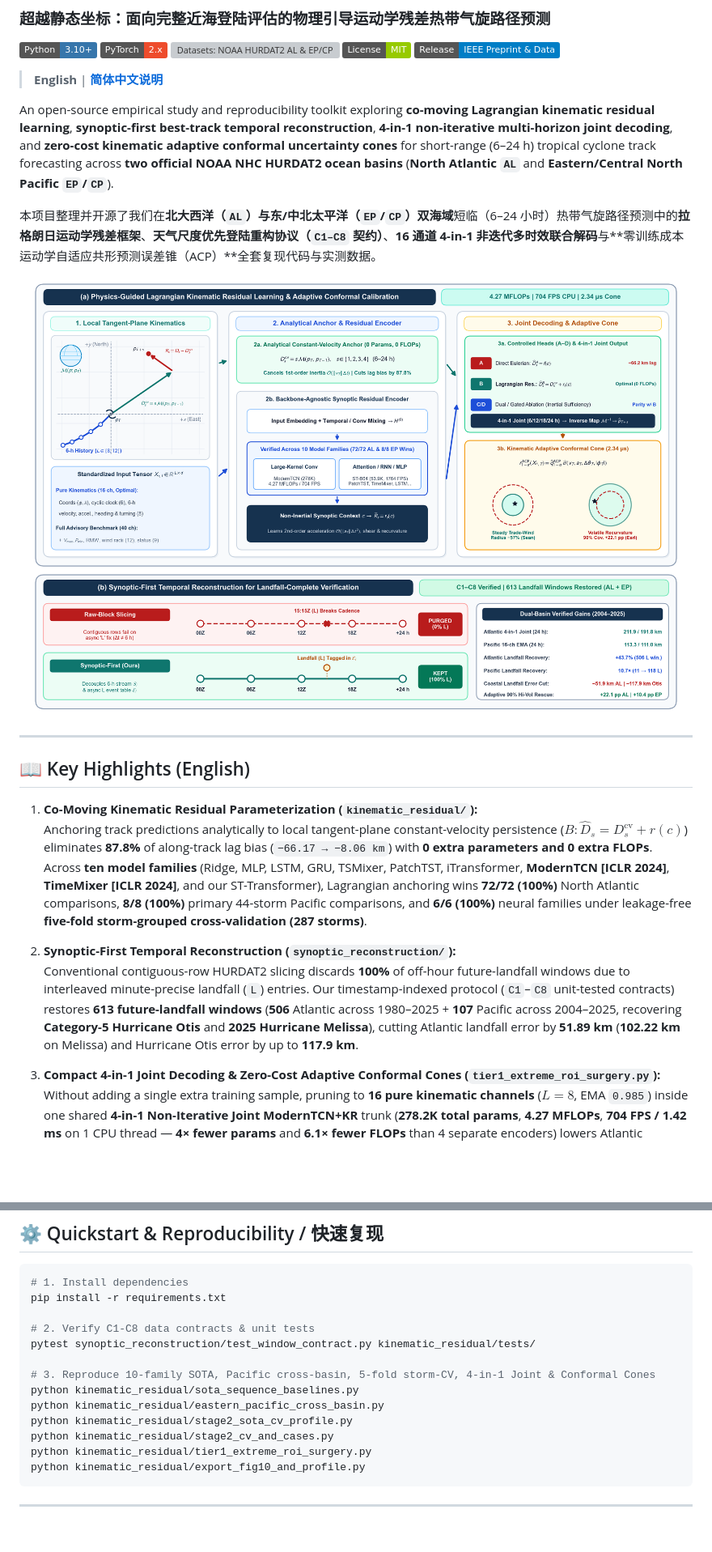
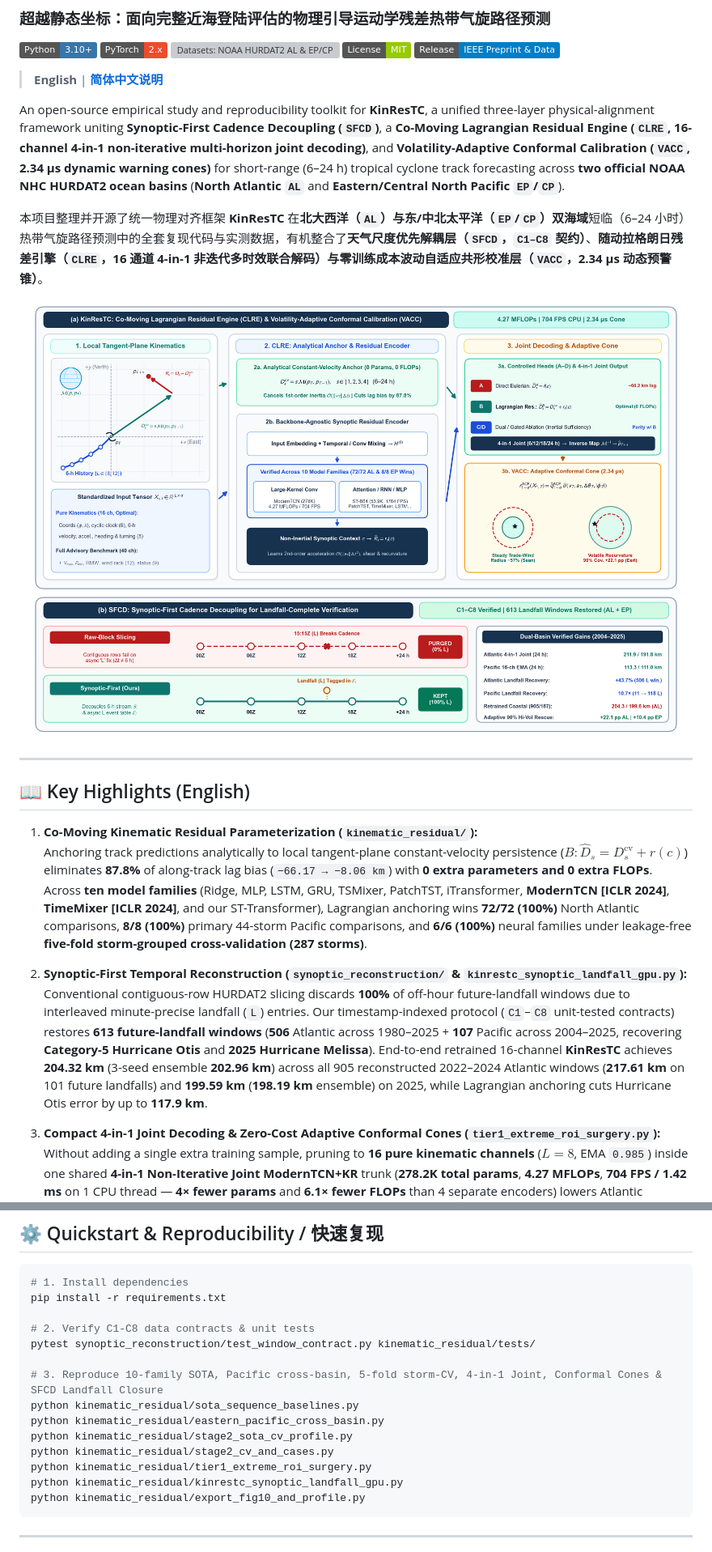
Before and after one commit to WYH302/TyphoFormer-for-Hurricane-Track-Forecasting, a Markdown page: README.md, 2 parts joined by grey strips. Shown at 81% size. Rendered like a GitHub page; pictures changed too: assets/Figure_1_Framework_Overview.png; badges without logos; blank space fills up the shorter version; grey boxes are pictures that could not be loaded.

Commit message:
v12 IEEE T-AI release: unified KinResTC (SFCD+CLRE+VACC) Figure 1, synoptic-first GPU landfall closure & updated README

````diff
--- a/README.md
+++ b/README.md
@@ -9,9 +9,9 @@
 
 > **English** | **[简体中文说明](#-项目简介与中文说明)**
 
-An open-source empirical study and reproducibility toolkit exploring **co-moving Lagrangian kinematic residual learning**, **synoptic-first best-track temporal reconstruction**, **4-in-1 non-iterative multi-horizon joint decoding**, and **zero-cost kinematic adaptive conformal uncertainty cones** for short-range (6–24 h) tropical cyclone track forecasting across **two official NOAA NHC HURDAT2 ocean basins** (**North Atlantic `AL`** and **Eastern/Central North Pacific `EP`/`CP`**).
+An open-source empirical study and reproducibility toolkit for **KinResTC**, a unified three-layer physical-alignment framework uniting **Synoptic-First Cadence Decoupling (`SFCD`)**, a **Co-Moving Lagrangian Residual Engine (`CLRE`, 16-channel 4-in-1 non-iterative multi-horizon joint decoding)**, and **Volatility-Adaptive Conformal Calibration (`VACC`, 2.34 µs dynamic warning cones)** for short-range (6–24 h) tropical cyclone track forecasting across **two official NOAA NHC HURDAT2 ocean basins** (**North Atlantic `AL`** and **Eastern/Central North Pacific `EP`/`CP`**).
 
-本项目整理并开源了我们在**北大西洋（`AL`）与东/中北太平洋（`EP`/`CP`）双海域**短临（6–24 小时）热带气旋路径预测中的**拉格朗日运动学残差框架**、**天气尺度优先登陆重构协议（`C1–C8` 契约）**、**16 通道 4-in-1 非迭代多时效联合解码**与**零训练成本运动学自适应共形预测误差锥（ACP）**全套复现代码与实测数据。
+本项目整理并开源了统一物理对齐框架 **KinResTC** 在**北大西洋（`AL`）与东/中北太平洋（`EP`/`CP`）双海域**短临（6–24 小时）热带气旋路径预测中的全套复现代码与实测数据，有机整合了**天气尺度优先解耦层（`SFCD`，`C1–C8` 契约）**、**随动拉格朗日残差引擎（`CLRE`，16 通道 4-in-1 非迭代多时效联合解码）**与**零训练成本波动自适应共形校准层（`VACC`，2.34 µs 动态预警锥）**。
 
 <p align="center">
   <img src="assets/Figure_1_Framework_Overview.png" alt="Framework Overview: Physics-Guided Lagrangian Kinematic Residual Learning and Synoptic-First Reconstruction" width="98%">
@@ -24,8 +24,8 @@ An open-source empirical study and reproducibility toolkit exploring **co-moving
 1. **Co-Moving Kinematic Residual Parameterization (`kinematic_residual/`):**
    Anchoring track predictions analytically to local tangent-plane constant-velocity persistence ($B: \widehat{D}_s = D_s^{\mathrm{cv}} + r(c)$) eliminates **87.8%** of along-track lag bias (`−66.17 → −8.06 km`) with **0 extra parameters and 0 extra FLOPs**. Across **ten model families** (Ridge, MLP, LSTM, GRU, TSMixer, PatchTST, iTransformer, **ModernTCN [ICLR 2024]**, **TimeMixer [ICLR 2024]**, and our ST-Transformer), Lagrangian anchoring wins **72/72 (100%)** North Atlantic comparisons, **8/8 (100%)** primary 44-storm Pacific comparisons, and **6/6 (100%)** neural families under leakage-free **five-fold storm-grouped cross-validation (287 storms)**.
 
-2. **Synoptic-First Temporal Reconstruction (`synoptic_reconstruction/`):**
-   Conventional contiguous-row HURDAT2 slicing discards **100%** of off-hour future-landfall windows due to interleaved minute-precise landfall (`L`) entries. Our timestamp-indexed protocol (`C1`–`C8` unit-tested contracts) restores **613 future-landfall windows** (**506** Atlantic across 1980–2025 + **107** Pacific across 2004–2025, recovering **Category-5 Hurricane Otis** and **2025 Hurricane Melissa**), cutting Atlantic landfall error by **51.89 km** (**102.22 km** on Melissa) and Hurricane Otis error by up to **117.9 km**.
+2. **Synoptic-First Temporal Reconstruction (`synoptic_reconstruction/` & `kinrestc_synoptic_landfall_gpu.py`):**
+   Conventional contiguous-row HURDAT2 slicing discards **100%** of off-hour future-landfall windows due to interleaved minute-precise landfall (`L`) entries. Our timestamp-indexed protocol (`C1`–`C8` unit-tested contracts) restores **613 future-landfall windows** (**506** Atlantic across 1980–2025 + **107** Pacific across 2004–2025, recovering **Category-5 Hurricane Otis** and **2025 Hurricane Melissa**). End-to-end retrained 16-channel **KinResTC** achieves **204.32 km** (3-seed ensemble **202.96 km**) across all 905 reconstructed 2022–2024 Atlantic windows (**217.61 km** on 101 future landfalls) and **199.59 km** (**198.19 km** ensemble) on 2025, while Lagrangian anchoring cuts Hurricane Otis error by up to **117.9 km**.
 
 3. **Compact 4-in-1 Joint Decoding & Zero-Cost Adaptive Conformal Cones (`tier1_extreme_roi_surgery.py`):**
    Without adding a single extra training sample, pruning to **16 pure kinematic channels** ($L=8$, EMA `0.985`) inside one shared **4-in-1 Non-Iterative Joint ModernTCN+KR** trunk (**278.2K total params**, **4.27 MFLOPs**, **704 FPS / 1.42 ms** on 1 CPU thread — **4× fewer params** and **6.1× fewer FLOPs** than 4 separate encoders) lowers Atlantic 6/12/18/24-h error to **31.7 / 78.4 / 140.2 / 211.9 km** (2022–2024) and **33.4 / 76.1 / 131.1 / 191.8 km** (2025), while single-horizon ensembles reach **209.61 / 190.57 km** (Atlantic) and **113.25 / 111.01 km** (Pacific), and ultra-compact **53.9K ST-B64** hits **216.09 / 193.21 km** at **0.82 MFLOPs / 1,764 FPS**. Wrapping a **6-scalar (2.34 µs)** **Kinematic Adaptive Conformal Prediction (ACP)** layer rescues top-25% high-volatility recurvature 90% coverage from **72.2% → 94.3% (+22.1 pp)** in the Atlantic (4-in-1 Joint **75.3% → 91.1%**) and **78.7% → 89.1% (+10.4 pp)** in the Pacific while shrinking steady-storm warning radii by up to **−57%**.
@@ -73,12 +73,13 @@ pip install -r requirements.txt
 # 2. Verify C1-C8 data contracts & unit tests
 pytest synoptic_reconstruction/test_window_contract.py kinematic_residual/tests/
 
-# 3. Reproduce 10-family SOTA, Pacific cross-basin, 5-fold storm-CV, 4-in-1 Joint & Conformal Cones
+# 3. Reproduce 10-family SOTA, Pacific cross-basin, 5-fold storm-CV, 4-in-1 Joint, Conformal Cones & SFCD Landfall Closure
 python kinematic_residual/sota_sequence_baselines.py
 python kinematic_residual/eastern_pacific_cross_basin.py
 python kinematic_residual/stage2_sota_cv_profile.py
 python kinematic_residual/stage2_cv_and_cases.py
 python kinematic_residual/tier1_extreme_roi_surgery.py
+python kinematic_residual/kinrestc_synoptic_landfall_gpu.py
 python kinematic_residual/export_fig10_and_profile.py
 ```
 
````
Also changed, not shown: other parts of README.md (+1 -1 lines), 5 other files.
